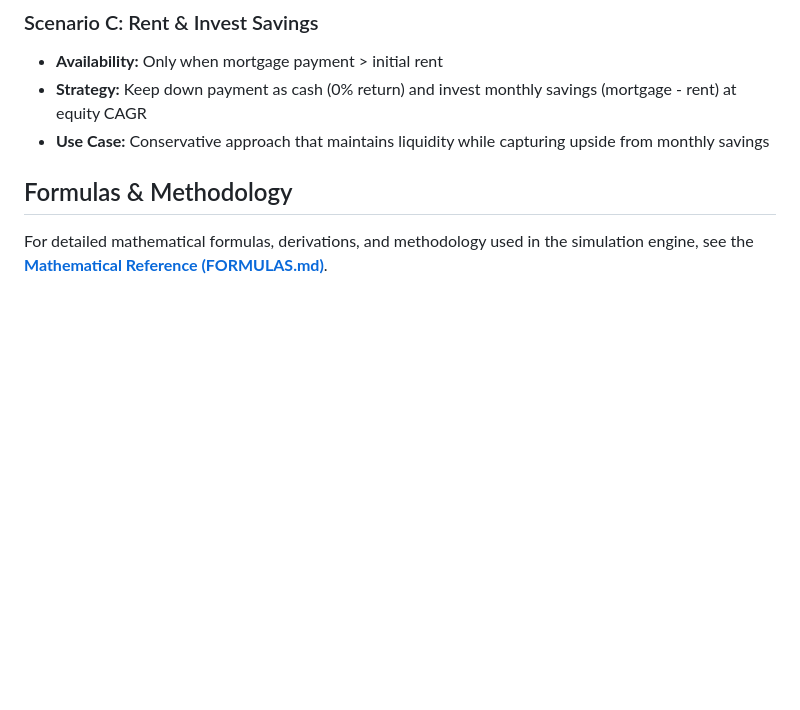
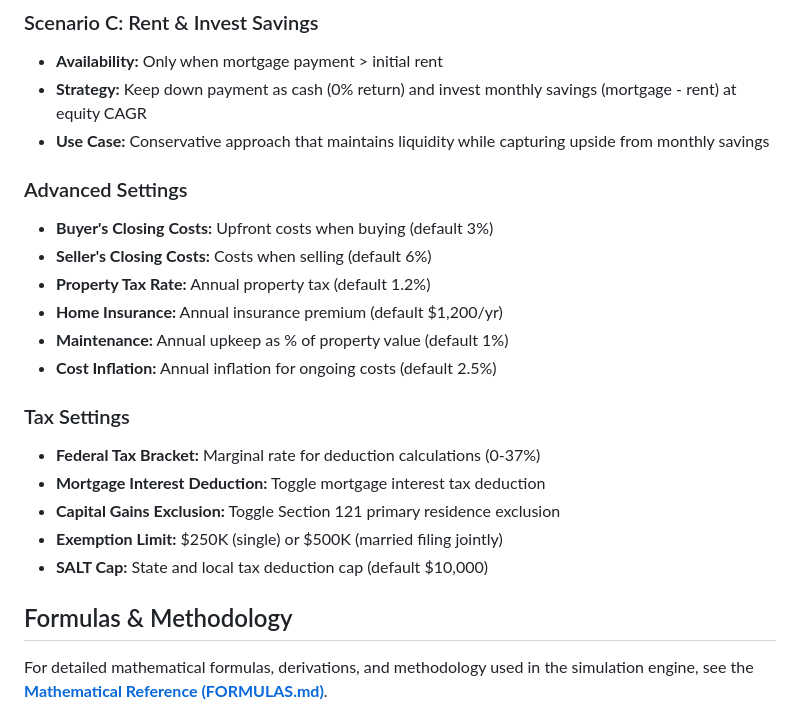
Before and after one commit to palsagar/rent-vs-buy-simulator, a Markdown page: README.md, the part around one of its changes. Rendered like a GitHub page; blank space fills up the shorter version.

```diff
--- a/README.md
+++ b/README.md
@@ -204,6 +213,23 @@ pytest tests/ --cov=src/simulator --cov-report=html
 - **Strategy:** Keep down payment as cash (0% return) and invest monthly savings (mortgage - rent) at equity CAGR
 - **Use Case:** Conservative approach that maintains liquidity while capturing upside from monthly savings
 
+### Advanced Settings
+
+- **Buyer's Closing Costs:** Upfront costs when buying (default 3%)
+- **Seller's Closing Costs:** Costs when selling (default 6%)
+- **Property Tax Rate:** Annual property tax (default 1.2%)
+- **Home Insurance:** Annual insurance premium (default $1,200/yr)
+- **Maintenance:** Annual upkeep as % of property value (default 1%)
+- **Cost Inflation:** Annual inflation for ongoing costs (default 2.5%)
+
+### Tax Settings
+
+- **Federal Tax Bracket:** Marginal rate for deduction calculations (0-37%)
+- **Mortgage Interest Deduction:** Toggle mortgage interest tax deduction
+- **Capital Gains Exclusion:** Toggle Section 121 primary residence exclusion
+- **Exemption Limit:** $250K (single) or $500K (married filing jointly)
+- **SALT Cap:** State and local tax deduction cap (default $10,000)
+
 ## Formulas & Methodology
 
 For detailed mathematical formulas, derivations, and methodology used in the simulation engine, see the **[Mathematical Reference (FORMULAS.md)](FORMULAS.md)**.
```
Also changed, not shown: other parts of README.md (+64 -24 lines).
